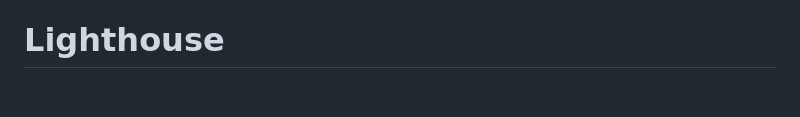
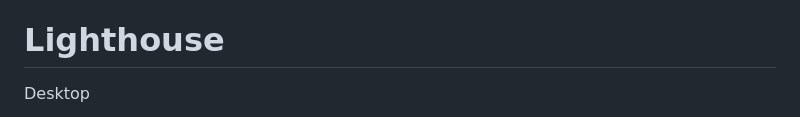
Before and after one commit to AmandaCIdev/full-stack-capstone, a Markdown page: TESTING.md, the part around the change printed below. Rendered like a GitHub page; blank space fills up the shorter version.

Commit message:
Add: readme md and assets-testing

```diff
--- a/TESTING.md
+++ b/TESTING.md
@@ -9,4 +9,6 @@
 
 # Lighthouse
 
+Desktop
+
 <p align="center">
```
Also changed, not shown: other parts of TESTING.md (+7 -1 lines), assets/images/Lighthouse Testing-Desktop.png (added), assets/images/Lighthouse Testing-Mobile.png (added).
